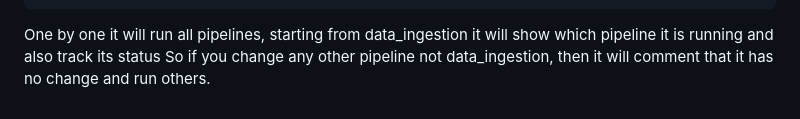
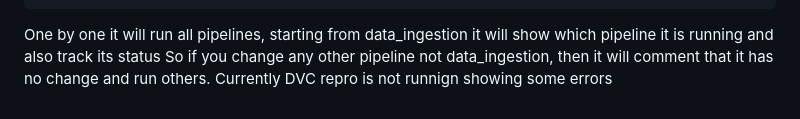
Before and after one commit to megha-singh30/deeplearning_MLOps_DVC, a Markdown page: README.md, the part around the change. GitHub-like rendering.

```diff
--- a/README.md
+++ b/README.md
@@ -242,3 +242,4 @@ dvc dag
 One by one it will run all pipelines, starting from data_ingestion
 it will show which pipeline it is running and also track its status
 So if you change any other pipeline not data_ingestion, then it will comment that it has no change and run others.
+Currently DVC repro is not runnign showing some errors
```
